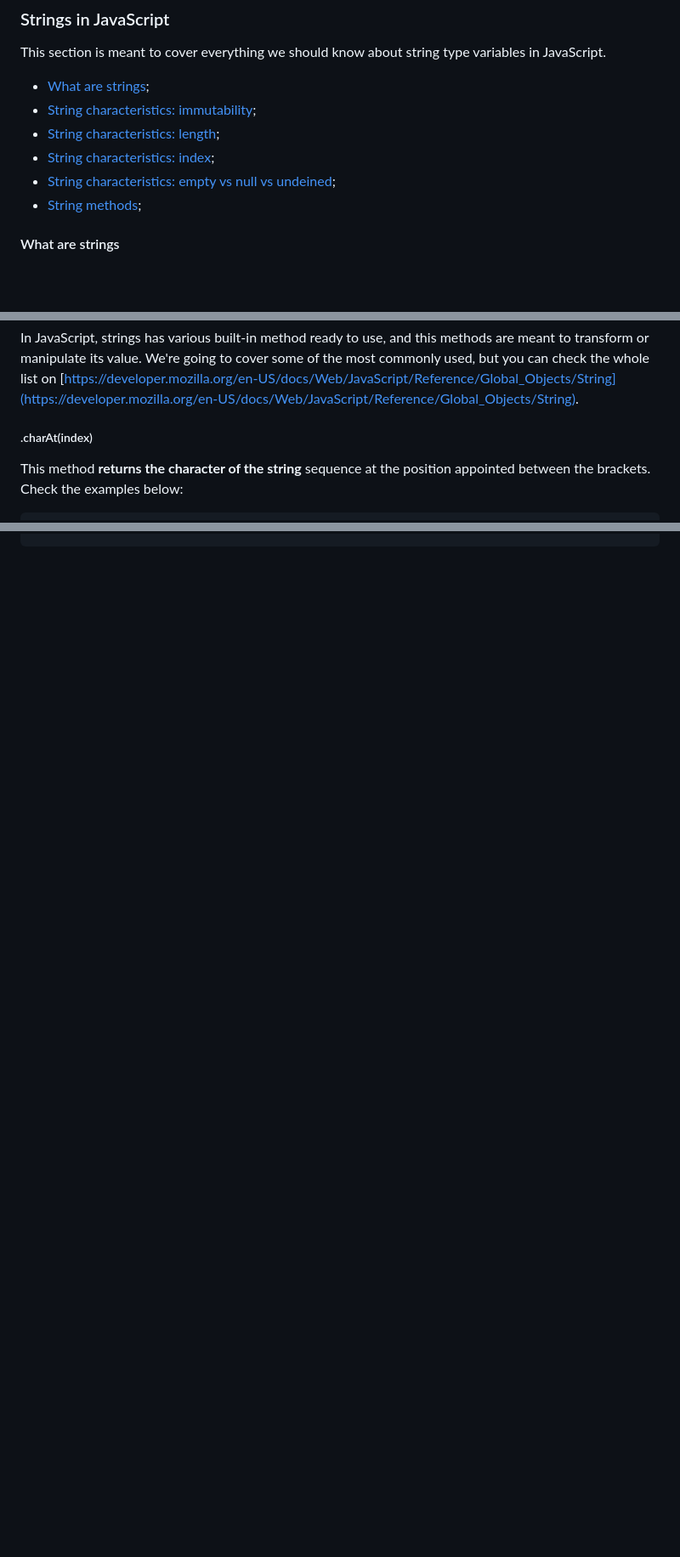
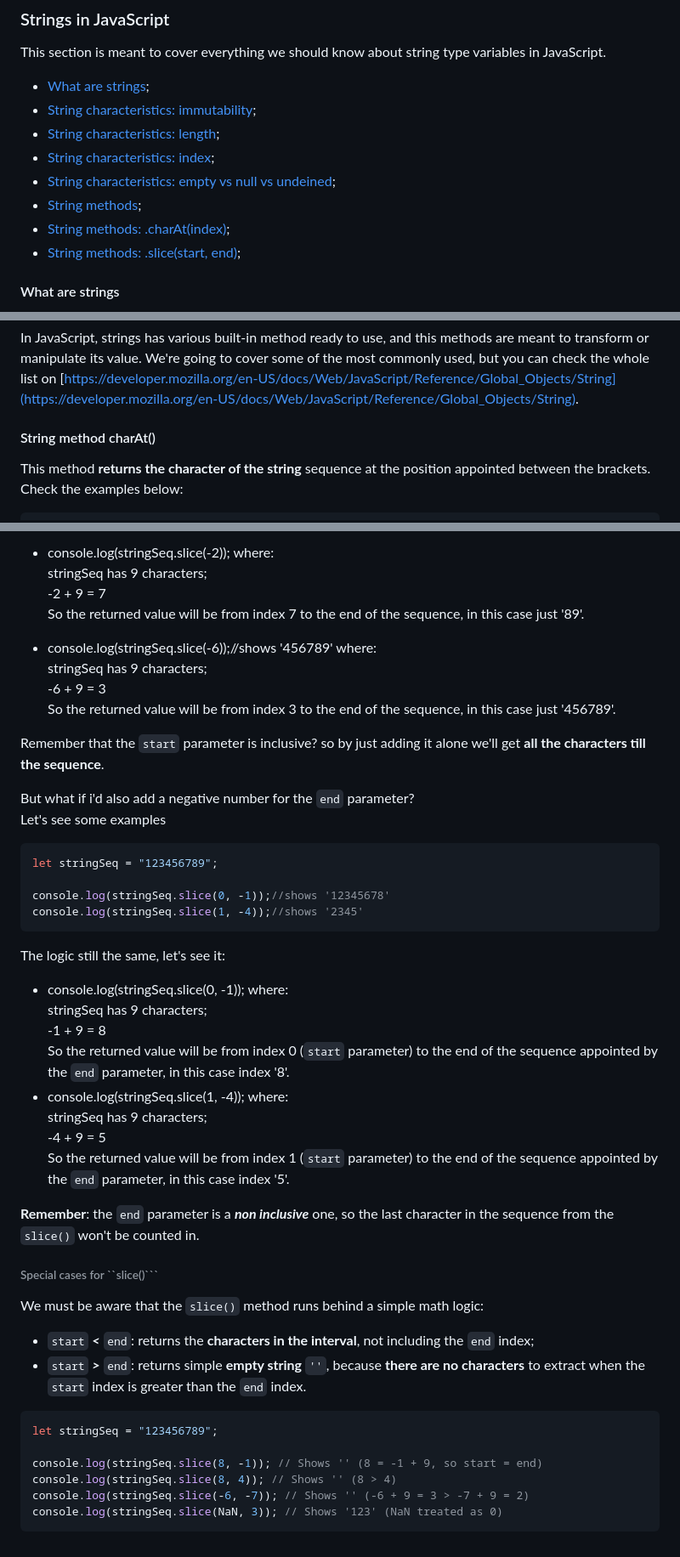
Before and after one commit to luizgdsmdev/Javascript-studies, a Markdown page: basics/strings-in-javascript/intro.md, 3 parts joined by grey strips. Shown: that part at 85% size. GitHub-like rendering; blank space fills up the shorter version.

````diff
--- a/basics/strings-in-javascript/intro.md
+++ b/basics/strings-in-javascript/intro.md
@@ -6,6 +6,10 @@ This section is meant to cover everything we should know about string type varia
 - [String characteristics: index](#string-characteristics-index);
 - [String characteristics: empty vs null vs undeined](#string-characteristics-empty-vs-null-vs-undeined);
 - [String methods](#string-methods);
+- [String methods: .charAt(index)](#string-method-charat);
+- [String methods: .slice(start, end)](#string-method-slice);
+
+
 
 
 
@@ -239,7 +243,7 @@ So long story short, empty strings (ex: empty quotes) **ARE NOT the same** as ``
 #### String methods
 In JavaScript, strings has various built-in method ready to use, and this methods are meant to transform or manipulate its value. We're going to cover some of the most commonly used, but you can check the whole list on [https://developer.mozilla.org/en-US/docs/Web/JavaScript/Reference/Global_Objects/String](https://developer.mozilla.org/en-US/docs/Web/JavaScript/Reference/Global_Objects/String).
 
-##### .charAt(index)
+#### String method charAt()
 This method **returns the character of the string** sequence at the position appointed between the brackets. Check the examples below:
 ```javascript
 let myName = "luiz";
@@ -298,0 +353,45 @@ console.log(emoji.charAt(1)); // Show another part of the emoji
+- console.log(stringSeq.slice(-2));  where:
+stringSeq has 9 characters;
+-2 + 9 = 7
+So the returned value will be from index 7 to the end of the sequence, in this case just '89'.
+
+- console.log(stringSeq.slice(-6));//shows '456789'  where:
+stringSeq has 9 characters;
+-6 + 9 = 3
+So the returned value will be from index 3 to the end of the sequence, in this case just '456789'.
+
+
+Remember that the ``start`` parameter is inclusive? so by just adding it alone we'll get **all the characters till the sequence**.
+
+But what if i'd also add a negative number for the ``end`` parameter?
+Let's see some examples
+```javascript
+let stringSeq = "123456789";
+
+console.log(stringSeq.slice(0, -1));//shows '12345678'
+console.log(stringSeq.slice(1, -4));//shows '2345'
+```
+The logic still the same, let's see it:
+- console.log(stringSeq.slice(0, -1));  where:
+stringSeq has 9 characters;
+-1 + 9 = 8
+So the returned value will be from index 0 (``start`` parameter) to the end of the sequence appointed by the ``end`` parameter, in this case index '8'.
+- console.log(stringSeq.slice(1, -4));  where:
+stringSeq has 9 characters;
+-4 + 9 = 5
+So the returned value will be from index 1 (``start`` parameter) to the end of the sequence appointed by the ``end`` parameter, in this case index '5'.
+
+**Remember**: the ``end`` parameter is a ***non inclusive*** one, so the last character in the sequence from the ``slice()`` won't be counted in.
+
+###### Special cases for ``slice()```
+We must be aware that the ``slice()`` method runs behind a simple math logic:
+- ``start`` ***<*** ``end``: returns the **characters in the interval**, not including the ``end`` index;
+- ``start`` ***>*** ``end``: returns simple **empty string** ``''``, because **there are no characters** to extract when the ``start`` index is greater than the ``end`` index.
+```javascript
+let stringSeq = "123456789";
+
+console.log(stringSeq.slice(8, -1)); // Shows '' (8 = -1 + 9, so start = end)
+console.log(stringSeq.slice(8, 4)); // Shows '' (8 > 4)
+console.log(stringSeq.slice(-6, -7)); // Shows '' (-6 + 9 = 3 > -7 + 9 = 2)
+console.log(stringSeq.slice(NaN, 3)); // Shows '123' (NaN treated as 0)
+```
````
Also changed, not shown: other parts of basics/strings-in-javascript/intro.md (+50 -0 lines).
